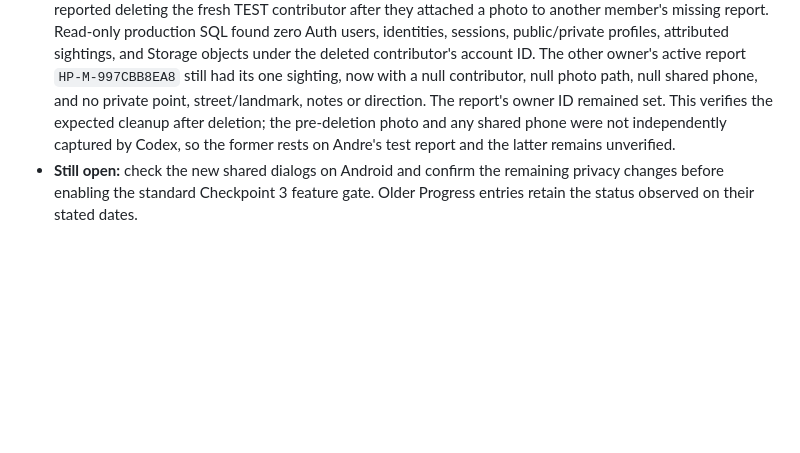
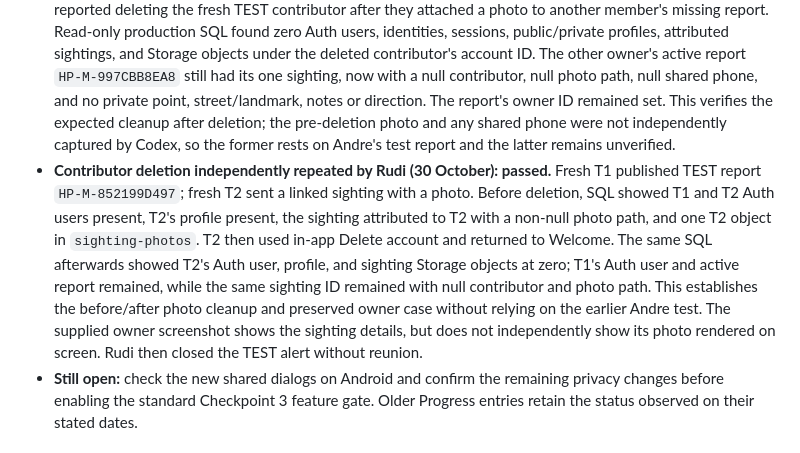
Before and after one commit to RudiJonker/homeward-paws, a Markdown page: docs/checkpoints/CHECKPOINT_3.md, the part around the change. Drawn GitHub-style; blank space fills up the shorter version.

Commit message:
Record repeated contributor deletion gate test

```diff
--- a/docs/checkpoints/CHECKPOINT_3.md
+++ b/docs/checkpoints/CHECKPOINT_3.md
@@ -8,6 +8,7 @@
 - **T2 account deletion: core cleanup passed.** Read-only SQL Editor counts before deletion showed one Auth user, profile, private profile and animal, two attributed reports, and two Storage objects under T2's UUID; after in-app deletion all eight tracked counts were zero. T2 had no attributed sightings before deletion, so this run alone did not test cleanup of a photo uploaded by another member to a deleted owner's report. The separate `rudijonker+hp4@gmail.com` run below covers that case.
 - **Published report owner deletion with contributor photos: passed.** Rudi deleted the `rudijonker+hp4@gmail.com` TEST owner account after Piet Paashaas had submitted four private sightings with four photos. Before deletion, the case had four owner-attributed sightings and four sighting-photo Storage objects under Piet's UUID. After deletion, SQL confirmed the owner's Auth user was gone, the case was `closed` with a null reporter, all four sighting rows remained attributed to Piet, all four photo links were null, and all four Storage objects were gone. Piet's own Auth user and profile correctly remained. This verifies deletion of a report owner and cleanup of another member's linked photos; it does not test deleting the contributor's account.
 - **Contributor account deletion with a sighting photo: post-deletion checks passed (30 October).** Andre reported deleting the fresh TEST contributor after they attached a photo to another member's missing report. Read-only production SQL found zero Auth users, identities, sessions, public/private profiles, attributed sightings, and Storage objects under the deleted contributor's account ID. The other owner's active report `HP-M-997CBB8EA8` still had its one sighting, now with a null contributor, null photo path, null shared phone, and no private point, street/landmark, notes or direction. The report's owner ID remained set. This verifies the expected cleanup after deletion; the pre-deletion photo and any shared phone were not independently captured by Codex, so the former rests on Andre's test report and the latter remains unverified.
+- **Contributor deletion independently repeated by Rudi (30 October): passed.** Fresh T1 published TEST report `HP-M-852199D497`; fresh T2 sent a linked sighting with a photo. Before deletion, SQL showed T1 and T2 Auth users present, T2's profile present, the sighting attributed to T2 with a non-null photo path, and one T2 object in `sighting-photos`. T2 then used in-app Delete account and returned to Welcome. The same SQL afterwards showed T2's Auth user, profile, and sighting Storage objects at zero; T1's Auth user and active report remained, while the same sighting ID remained with null contributor and photo path. This establishes the before/after photo cleanup and preserved owner case without relying on the earlier Andre test. The supplied owner screenshot shows the sighting details, but does not independently show its photo rendered on screen. Rudi then closed the TEST alert without reunion.
 - **Still open:** check the new shared dialogs on Android and confirm the remaining privacy changes before enabling the standard Checkpoint 3 feature gate. Older Progress entries retain the status observed on their stated dates.
 
 ## Progress
```
